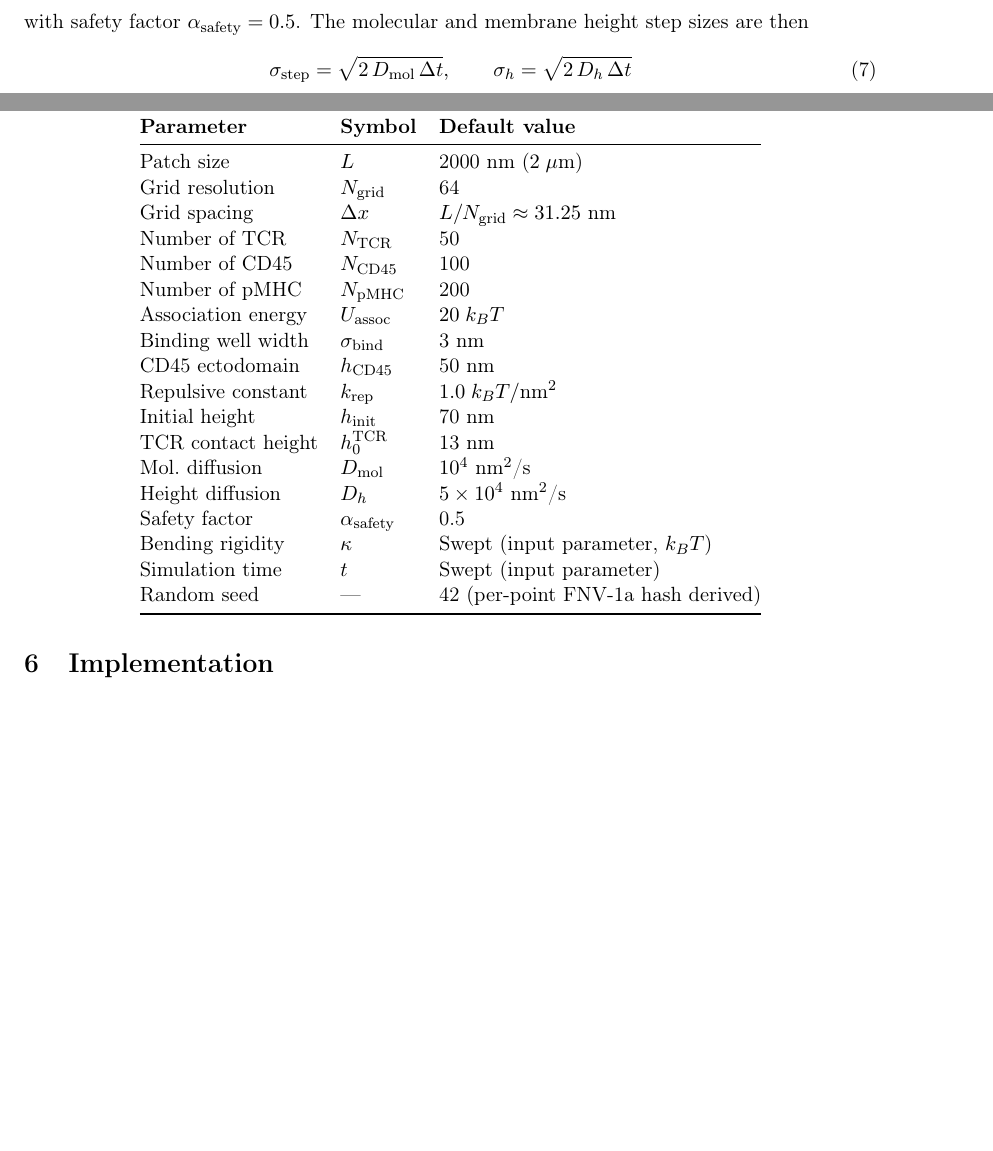
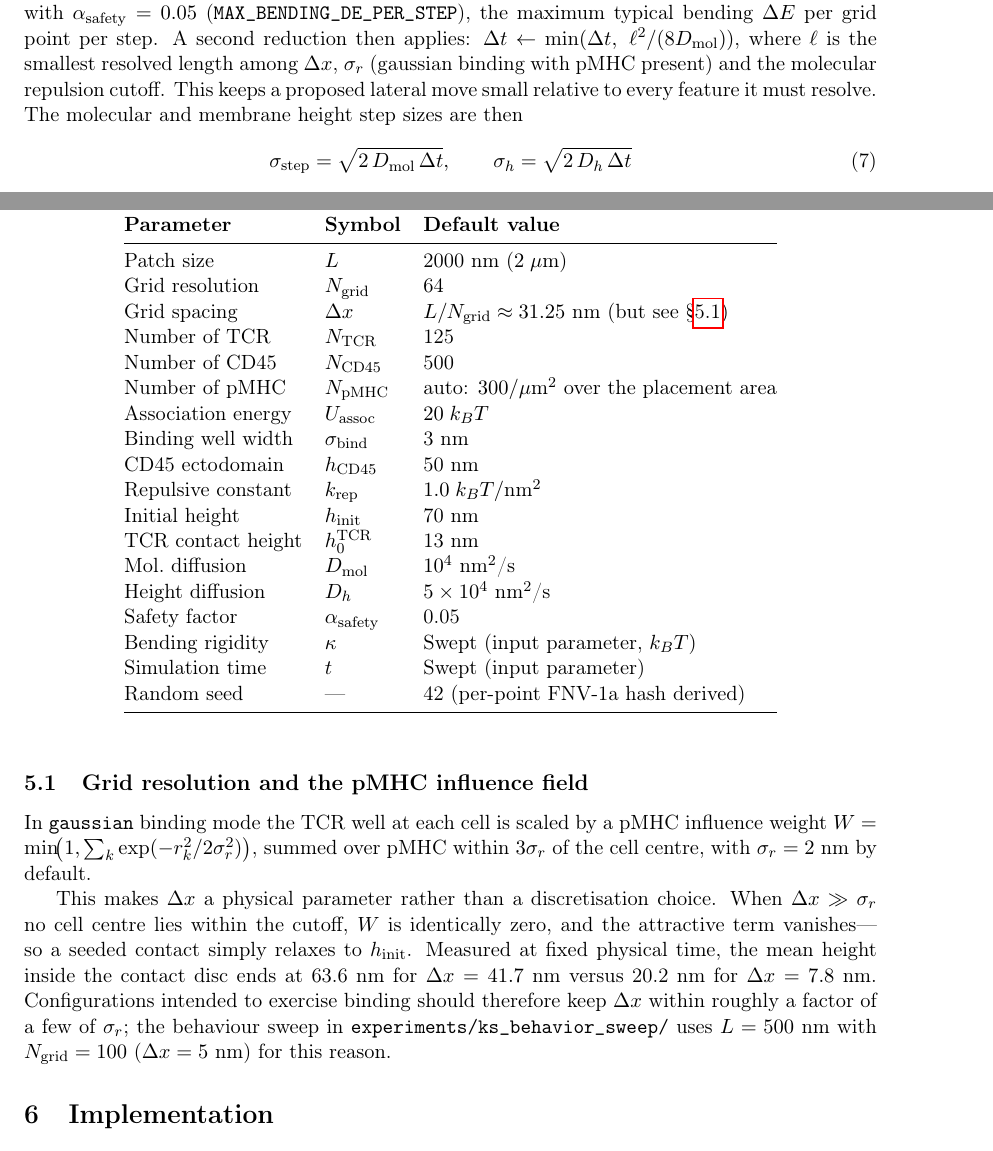
Before and after one commit to barakr/tcr_signaling, a LaTeX document (models/kinetic_segregation/Methods/methods.tex): two parts of pages 2 and 4 of 6 before the commit and two parts of pages 3 and 4 of 7 after it, joined at a grey line, cut at the place of the change, the shorter picture padded with empty space. Compiled offline with pdfLaTeX.

Commit message:
docs(methods): sync methods.tex with the code, document the dx constraint
Four drifts, all pre-dating this change: the TCR well was written centred at
h=0 in both Eq. 6 and the prose, while the code has centred it at h0_tcr=13nm
since 2026-03-09; Table 2 still carried the pre-2026-03-09 populations
(50/100/200 vs 125/500/auto); the step-size safety factor was given as 0.5
where the code uses MAX_BENDING_DE_PER_STEP=0.05 plus a second calibrate_dt
reduction the document never mentioned; and pmhc_mode was described as
defaulting to inner-circle when the binary defaults to uniform.

Also adds a subsection on grid resolution: dx is a physical parameter here,
not a discretisation choice, because the pMHC influence field has a 2nm range
and a 3-sigma cutoff. Recompiled with tectonic.

Co-Authored-By: Claude Opus 5 <noreply@anthropic.com>

```diff
--- a/models/kinetic_segregation/Methods/methods.tex
+++ b/models/kinetic_segregation/Methods/methods.tex
@@ -268,7 +270,12 @@ time step $\Delta t$ is computed as
 \begin{equation}
   \Delta t = \frac{\Delta x^2}{2\,D_h\,\kappa}\;\alpha_\text{safety}
 \end{equation}
-with safety factor $\alpha_\text{safety}=0.5$.  The molecular and
+with $\alpha_\text{safety}=0.05$ (\texttt{MAX\_BENDING\_DE\_PER\_STEP}), the
+maximum typical bending $\Delta E$ per grid point per step.  A second reduction
+then applies: $\Delta t \leftarrow \min(\Delta t,\;\ell^2/(8 D_\text{mol}))$,
+where $\ell$ is the smallest resolved length among $\Delta x$, $\sigma_r$
+(gaussian binding with pMHC present) and the molecular repulsion cutoff.  This
+keeps a proposed lateral move small relative to every feature it must resolve.  The molecular and
 membrane height step sizes are then
 \begin{equation}
   \sigma_\text{step} = \sqrt{2\,D_\text{mol}\,\Delta t},
@@ -373,10 +382,12 @@ values from Supplementary Table~S1 of the reference.
     \midrule
     Patch size          & $L$                   & 2000~nm ($2\;\mu$m) \\
     Grid resolution     & $N_\text{grid}$       & 64 \\
-    Grid spacing        & $\Delta x$            & $L / N_\text{grid} \approx 31.25$~nm \\
-    Number of TCR       & $N_\text{TCR}$        & 50 \\
-    Number of CD45      & $N_\text{CD45}$       & 100 \\
-    Number of pMHC      & $N_\text{pMHC}$       & 200 \\
+    Grid spacing        & $\Delta x$            & $L / N_\text{grid} \approx 31.25$~nm
+                                                  (but see \S\ref{sec:resolution}) \\
+    Number of TCR       & $N_\text{TCR}$        & 125 \\
+    Number of CD45      & $N_\text{CD45}$       & 500 \\
+    Number of pMHC      & $N_\text{pMHC}$       & auto: $300/\mu$m$^2$ over the
+                                                  placement area \\
     Association energy  & $U_\text{assoc}$      & $20\;k_BT$ \\
     Binding well width  & $\sigma_\text{bind}$  & 3~nm \\
     CD45 ectodomain     & $h_\text{CD45}$       & 50~nm \\
@@ -385,7 +396,7 @@ values from Supplementary Table~S1 of the reference.
     TCR contact height  & $h_0^\text{TCR}$      & 13~nm \\
     Mol.\ diffusion     & $D_\text{mol}$        & $10^4$~nm$^2$/s \\
     Height diffusion    & $D_h$                 & $5\times10^4$~nm$^2$/s \\
-    Safety factor       & $\alpha_\text{safety}$ & 0.5 \\
+    Safety factor       & $\alpha_\text{safety}$ & 0.05 \\
     Bending rigidity    & $\kappa$              & Swept (input parameter, $k_BT$) \\
     Simulation time     & $t$                   & Swept (input parameter) \\
     Random seed         & ---                   & 42 (per-point FNV-1a hash derived) \\
@@ -395,6 +406,23 @@ values from Supplementary Table~S1 of the reference.
 
 
 %% ----------------------------------------------------------------
+\subsection{Grid resolution and the pMHC influence field}
+\label{sec:resolution}
+
+In \texttt{gaussian} binding mode the TCR well at each cell is scaled by a pMHC
+influence weight $W=\min\!\bigl(1,\sum_k \exp(-r_k^2/2\sigma_r^2)\bigr)$, summed
+over pMHC within $3\sigma_r$ of the cell centre, with $\sigma_r=2$~nm by default.
+
+This makes $\Delta x$ a physical parameter rather than a discretisation choice.
+When $\Delta x \gg \sigma_r$ no cell centre lies within the cutoff, $W$ is
+identically zero, and the attractive term vanishes---so a seeded contact simply
+relaxes to $h_\text{init}$.  Measured at fixed physical time, the mean height
+inside the contact disc ends at 63.6~nm for $\Delta x=41.7$~nm versus 20.2~nm for
+$\Delta x=7.8$~nm.  Configurations intended to exercise binding should therefore
+keep $\Delta x$ within roughly a factor of a few of $\sigma_r$; the behaviour
+sweep in \texttt{experiments/ks\_behavior\_sweep/} uses $L=500$~nm with
+$N_\text{grid}=100$ ($\Delta x=5$~nm) for this reason.
+
 \section{Implementation}
 \label{sec:implementation}
 
```
Also changed, not shown: Status.md (+10 -0 lines), models/kinetic_segregation/Methods/methods.pdf, models/kinetic_segregation/Methods/methods.tex (14 more changed lines).
